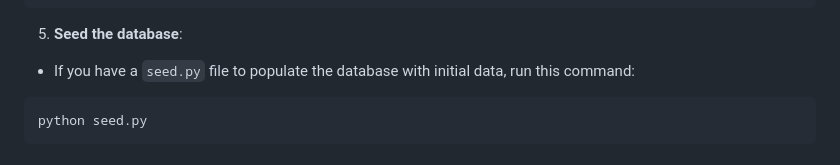
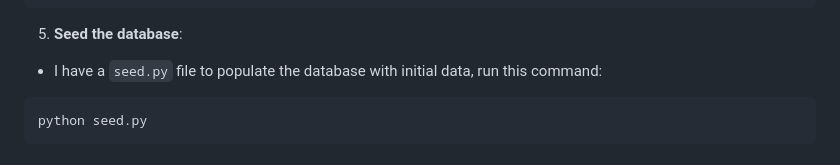
Before and after one commit to Dinah-Ngatia5/event-management-api, a Markdown page: README.md, the part around the change. Drawn GitHub-style.

````diff
--- a/README.md
+++ b/README.md
@@ -70,7 +70,7 @@ flask db upgrade
 
 5. **Seed the database**:
 
-- If you have a `seed.py` file to populate the database with initial data, run this command:
+- I have a `seed.py` file to populate the database with initial data, run this command:
 
 ```bash
 python seed.py
````
